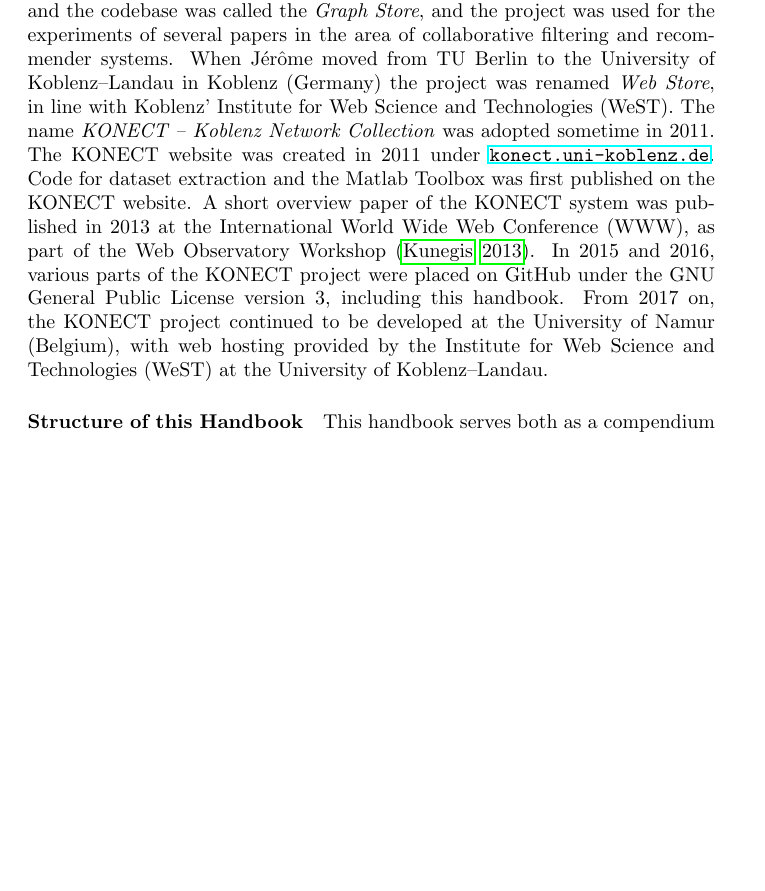
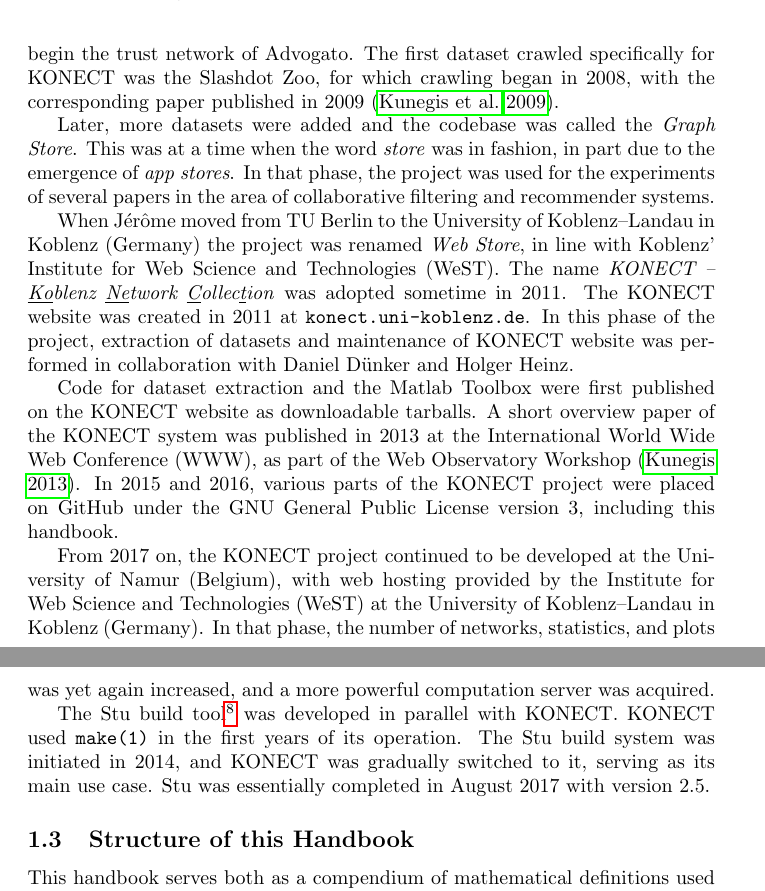
Before and after one commit to kunegis/konect-handbook, a LaTeX document (konect-handbook.tex): part of page 4 of 69 before the commit and two parts of pages 4 and 5 of 69 after it, the two joined at a grey line, cut at the place of the change, the shorter picture padded with empty space. Compiled offline with pdfLaTeX.

Commit message:
more details

```diff
--- a/konect-handbook.tex
+++ b/konect-handbook.tex
@@ -165,7 +173,3 @@
 paper \emph{Learning Spectral Graph Transformations for Link Prediction}
 \citep{kunegis:spectral-transformation}, codenamed \emph{Spectral
   Transformation}.  It then consisted of a collection of network
-datasets and spectral link prediction methods.  Later, more datasets
-were added and the codebase was called the \emph{Graph Store}, and the
-project was used for the experiments of several papers in the area of
-collaborative filtering and recommender systems.  When Jérôme moved from
@@ -172,21 +179,48 @@
+begin the trust network of Advogato.
+The first dataset crawled specifically for KONECT was the Slashdot Zoo,
+for which crawling began in 2008, with the corresponding paper published
+in 2009 \citep{kunegis:slashdot-zoo}.
+
+Later, more datasets
+were added and the codebase was called the \emph{Graph Store}.  This was
+at a time when the word \emph{store} was in fashion, in part due to the
+emergence of \emph{app stores}.
+In that phase, the project was used for the experiments of several papers in the area of
+collaborative filtering and recommender systems.
+
+When Jérôme moved from
 TU Berlin to the University of Koblenz--Landau in Koblenz (Germany) the
 project was renamed \emph{Web Store}, in line with Koblenz' Institute
 for Web Science and Technologies (WeST).  The name \emph{KONECT --
-  Koblenz Network Collection} was adopted sometime in 2011.  The KONECT
-website was created in 2011 under
-\href{http://konect.uni-koblenz.de/}{\texttt{konect.uni-koblenz.de}}.
-Code for dataset extraction and the Matlab Toolbox was first published
-on the KONECT website.  A short overview paper of the KONECT system was
+  \underline{Ko}blenz \underline{Ne}twork
+  \underline{C}ollec\underline{t}ion} was adopted sometime in 2011.  The
+KONECT website was created in 2011 at \texttt{konect.uni-koblenz.de}.
+In this phase of the project, extraction of datasets and maintenance of
+KONECT website was performed in collaboration with Daniel Dünker and
+Holger Heinz.
+
+Code for dataset extraction and the Matlab Toolbox were first published
+on the KONECT website as downloadable tarballs.  A short overview paper of the KONECT system was
 published in 2013 at the International World Wide Web Conference (WWW),
-as part of the Web Observatory Workshop \citep{kunegis:konect}.  In 2015
-and 2016, various parts of the KONECT project were placed on GitHub under the GNU
-General Public License version 3, including this handbook.  From 2017
-on, the KONECT project continued to be developed at the University of
+as part of the Web Observatory Workshop \citep{kunegis:konect}.
+In 2015 and 2016, various parts of the KONECT project were placed on GitHub under the GNU
+General Public License version 3, including this handbook.
+
+From 2017 on, the KONECT project continued to be developed at the University of
 Namur (Belgium), with web hosting provided by the Institute for Web
 Science and Technologies (WeST) at the University of
-Koblenz--Landau.
-
-\paragraph{Structure of this Handbook}
+Koblenz--Landau in Koblenz (Germany).  In that phase, the number of
+networks, statistics, and plots was yet again increased, and a more
+powerful computation server was acquired.
+
+The Stu build
+tool\footnote{\href{https://github.com/kunegis/stu}{https://github.com/kunegis/stu}}
+was developed in parallel with KONECT.  KONECT used \texttt{make(1)} in
+the first years of its operation.  The Stu build system was initiated in
+2014, and KONECT was gradually switched to it, serving as its main use
+case.  Stu was essentially completed in August 2017 with version 2.5.
+
+\subsection{Structure of this Handbook}
 This handbook serves both as a compendium of mathematical definitions
 used in the KONECT project, as well as documentation of the software
 used in KONECT.
```
Also changed, not shown: konect-handbook.pdf, konect-handbook.tex (23 more changed lines).
